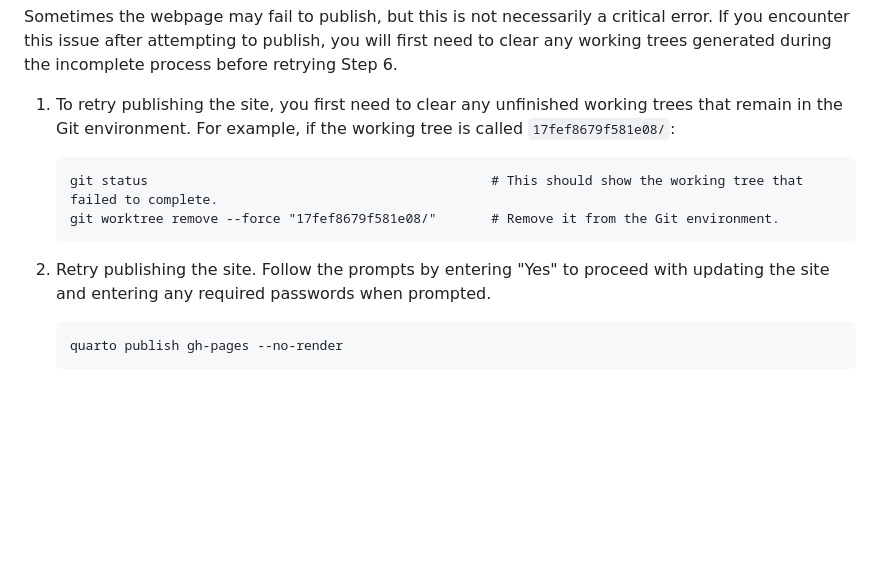
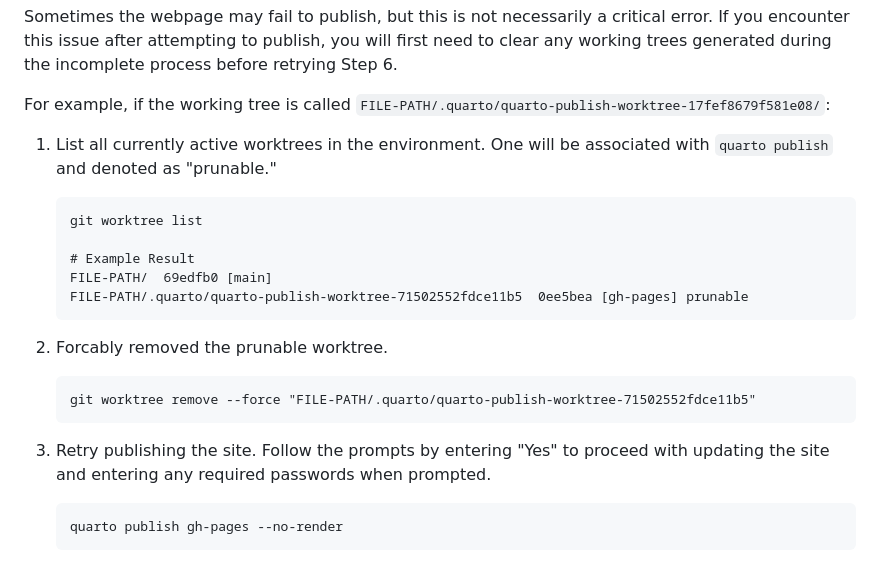
Before and after one commit to ysph-dsde/resources-page, a Markdown page: README.md, the part around the change. Drawn GitHub-style; blank space fills up the shorter version.

Commit message:
Revise worktree cleanup steps for site publishing
Updated instructions for clearing unfinished worktrees and retrying site publishing.

````diff
--- a/README.md
+++ b/README.md
@@ -54,14 +54,25 @@ Additional scripts were created to effectively render the site. Follow the proce
 
 Sometimes the webpage may fail to publish, but this is not necessarily a critical error. If you encounter this issue after attempting to publish, you will first need to clear any working trees generated during the incomplete process before retrying Step 6.
 
-1. To retry publishing the site, you first need to clear any unfinished working trees that remain in the Git environment. For example, if the working tree is called `17fef8679f581e08/`:
+For example, if the working tree is called `FILE-PATH/.quarto/quarto-publish-worktree-17fef8679f581e08/`:
+
+1. List all currently active worktrees in the environment. One will be associated with `quarto publish` and denoted as "prunable."
 
     ```
-    git status                                            # This should show the working tree that failed to complete.
-    git worktree remove --force "17fef8679f581e08/"       # Remove it from the Git environment.
+    git worktree list
+
+    # Example Result
+    FILE-PATH/  69edfb0 [main]
+    FILE-PATH/.quarto/quarto-publish-worktree-71502552fdce11b5  0ee5bea [gh-pages] prunable
     ```
 
-2. Retry publishing the site. Follow the prompts by entering "Yes" to proceed with updating the site and entering any required passwords when prompted.
+2. Forcably removed the prunable worktree.
+
+    ```
+    git worktree remove --force "FILE-PATH/.quarto/quarto-publish-worktree-71502552fdce11b5"
+    ```
+
+3. Retry publishing the site. Follow the prompts by entering "Yes" to proceed with updating the site and entering any required passwords when prompted.
 
     ```
     quarto publish gh-pages --no-render
````
